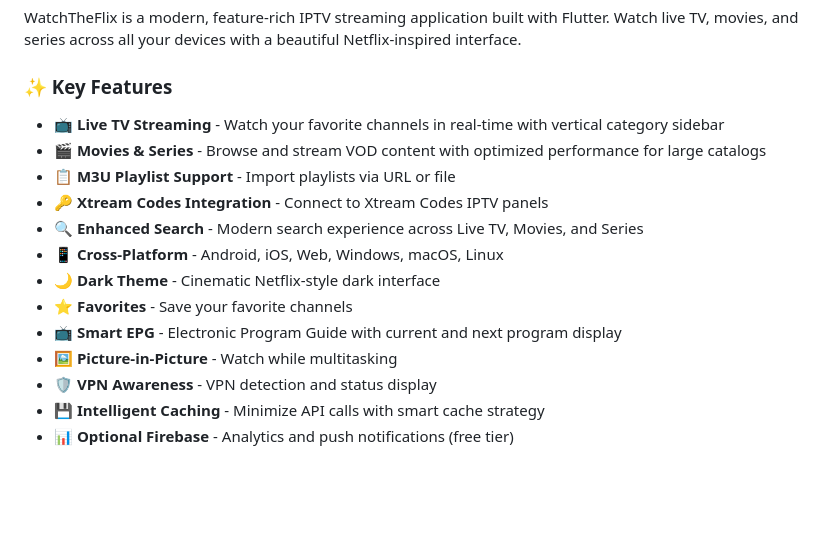
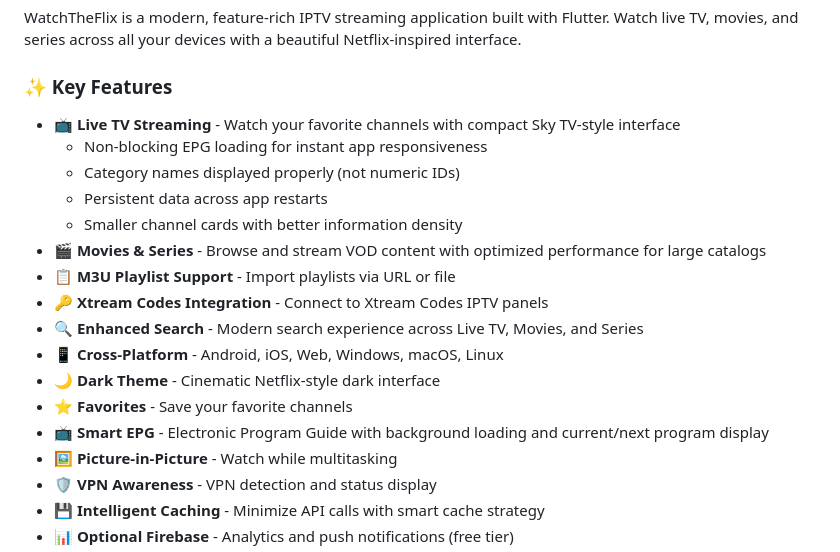
Before and after one commit to GitGoneWild/WatchTheFlix-App, a Markdown page: README.md, the part around the change. Rendered like a GitHub page; blank space fills up the shorter version.

```diff
--- a/README.md
+++ b/README.md
@@ -14,7 +14,11 @@ WatchTheFlix is a modern, feature-rich IPTV streaming application built with Flu
 
 ### ✨ Key Features
 
-- 📺 **Live TV Streaming** - Watch your favorite channels in real-time with vertical category sidebar
+- 📺 **Live TV Streaming** - Watch your favorite channels with compact Sky TV-style interface
+  - Non-blocking EPG loading for instant app responsiveness
+  - Category names displayed properly (not numeric IDs)
+  - Persistent data across app restarts
+  - Smaller channel cards with better information density
 - 🎬 **Movies & Series** - Browse and stream VOD content with optimized performance for large catalogs
 - 📋 **M3U Playlist Support** - Import playlists via URL or file
 - 🔑 **Xtream Codes Integration** - Connect to Xtream Codes IPTV panels
@@ -22,7 +26,7 @@ WatchTheFlix is a modern, feature-rich IPTV streaming application built with Flu
 - 📱 **Cross-Platform** - Android, iOS, Web, Windows, macOS, Linux
 - 🌙 **Dark Theme** - Cinematic Netflix-style dark interface
 - ⭐ **Favorites** - Save your favorite channels
-- 📺 **Smart EPG** - Electronic Program Guide with current and next program display
+- 📺 **Smart EPG** - Electronic Program Guide with background loading and current/next program display
 - 🖼️ **Picture-in-Picture** - Watch while multitasking
 - 🛡️ **VPN Awareness** - VPN detection and status display
 - 💾 **Intelligent Caching** - Minimize API calls with smart cache strategy
```
Also changed, not shown: docs/LIVE_TV_UX_IMPROVEMENTS.md (added, +268 -0 lines).
